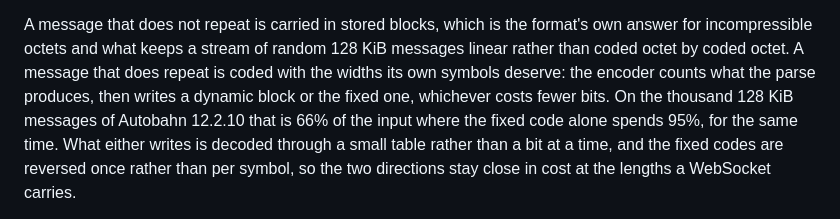
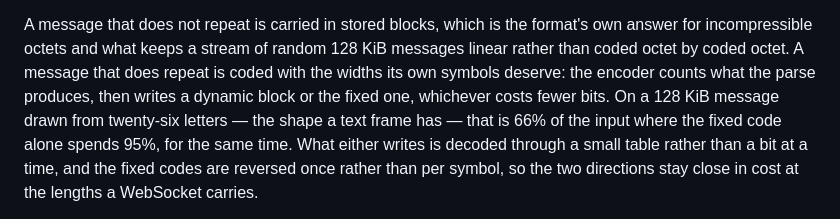
Before and after one commit to moonbitstack/moonhttp, a Markdown page: README.md, the part around the change. GitHub-like rendering.

Commit message:
docs(deflate): the ratio the dynamic block buys, on the shape it buys it
12.2.10's octets came back the same size after the change, so the payload is
not the twenty-six-letter one the numbers were measured on: for it the fixed
block still costs less than a header of its own. The page says which payload
the 66% belongs to rather than implying the conformance case.

```diff
--- a/README.md
+++ b/README.md
@@ -237,8 +237,8 @@ own answer for incompressible octets and what keeps a stream of random 128 KiB
 messages linear rather than coded octet by coded octet. A message that does repeat
 is coded with the widths its own symbols deserve: the encoder counts what the parse
 produces, then writes a dynamic block or the fixed one, whichever costs fewer bits.
-On the thousand 128 KiB messages of Autobahn 12.2.10 that is 66% of the input where
-the fixed code alone spends 95%, for the same time. What either writes is decoded
+On a 128 KiB message drawn from twenty-six letters — the shape a text frame has —
+that is 66% of the input where the fixed code alone spends 95%, for the same time. What either writes is decoded
 through a small table rather than a bit at a time, and the fixed codes are reversed
 once rather than per symbol, so the two directions stay close in cost at the lengths
 a WebSocket carries.
```
